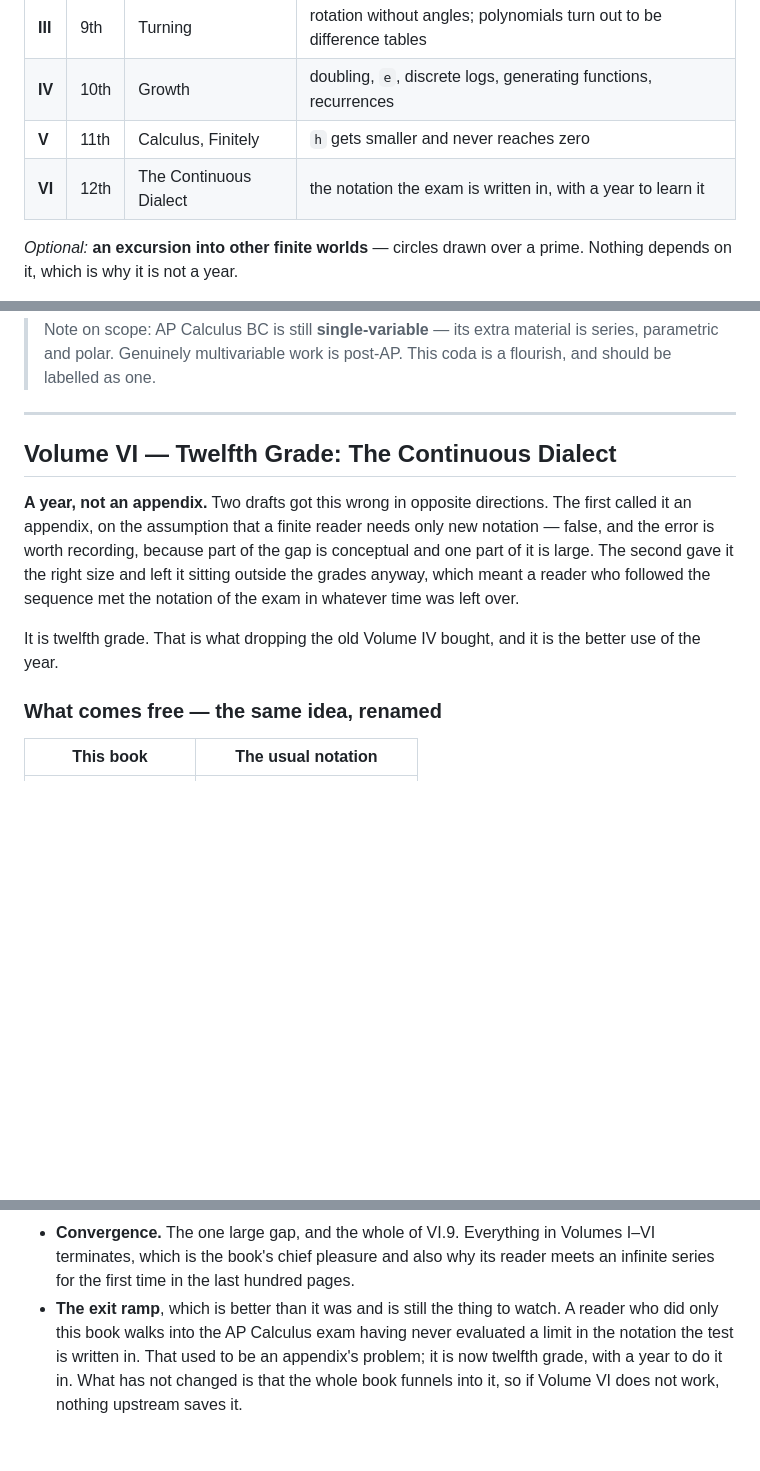
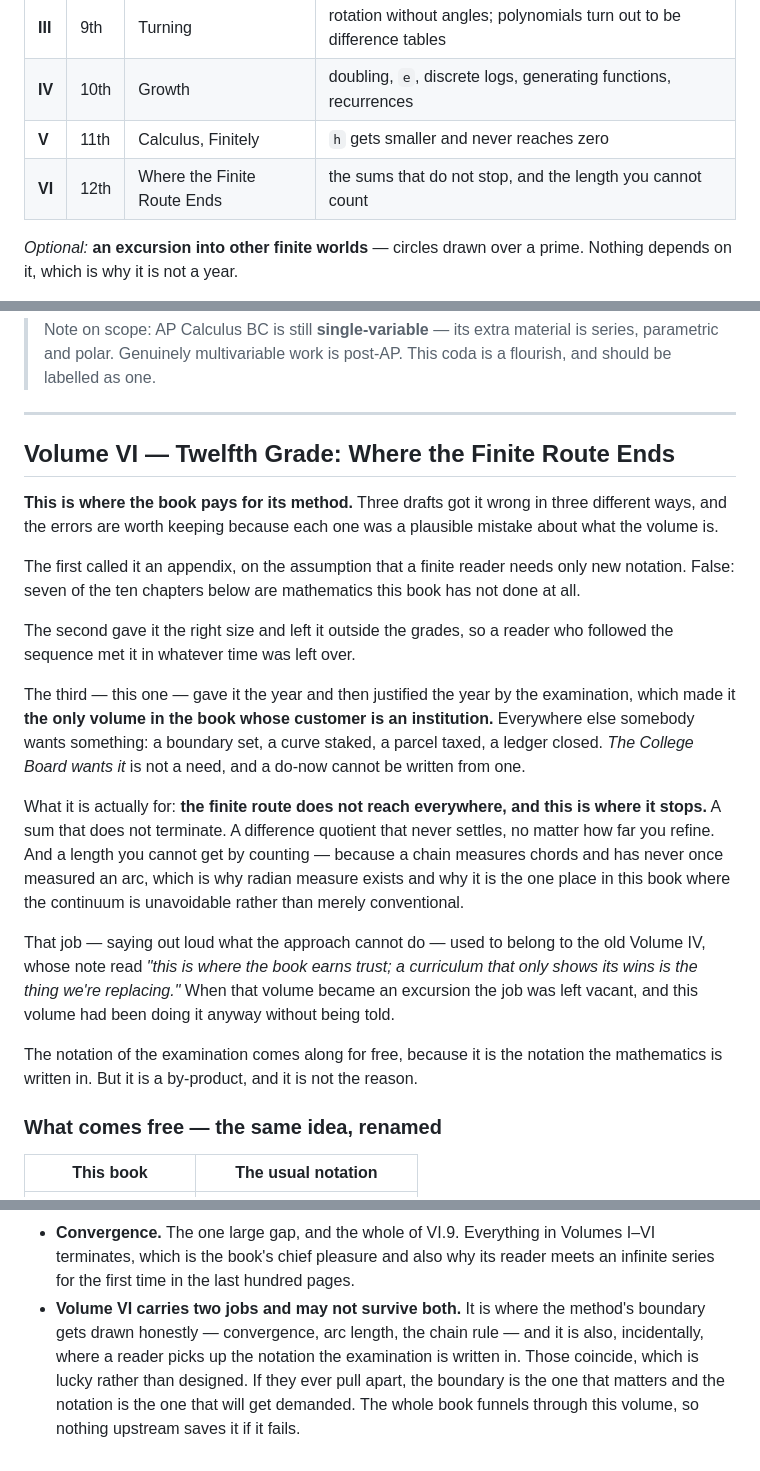
Before and after one commit to tphyahoo/circles, a Markdown page: docs/table-of-contents.md, 3 parts joined by grey strips. Drawn GitHub-style; blank space fills up the shorter version.

Commit message:
Volume VI is the boundary, not a translation guide
It was justified by the AP exam, which made it the only volume in the book whose
customer is an institution. Everywhere else somebody wants something -- a
boundary set, a curve staked, a parcel taxed, a ledger closed. "The College Board
wants it" is not a need, and a do-now cannot be written from one. That is the
same failure the old Volume IV had, inverted: IV had no customer, VI had a
bureaucratic one.

But seven of its ten chapters are mathematics this book has genuinely not done --
the chain rule, radians and arc length, why the natural base moved, continuous
logarithms, limits of functions, convergence, the intermediate value theorem.
None of that is notation.

So: "Where the Finite Route Ends". A sum that does not terminate. A difference
quotient that never settles however far you refine. And a length you cannot get
by counting -- because a chain measures chords and has never once measured an
arc, which is why radian measure exists and why it is the one place the continuum
is unavoidable rather than conventional.

That last one closes the book on what it opened with. Popovich's grandfather
could stake a curve to four inches and could not tell you how long it was.

It also fills a job that fell vacant when the old Volume IV became an excursion:
saying out loud what the approach cannot do. IV's note read "this is where the
book earns trust; a curriculum that only shows its wins is the thing we're
replacing." VI had been doing that anyway without being told.

The exam notation still comes along, because it is the notation the mathematics
is written in. It is a by-product and not the reason, and the weak joint now says
so: the two jobs coincide by luck, and if they ever pull apart the boundary is
the one that matters and the notation is the one that will get demanded.

Co-Authored-By: Claude Opus 5 (1M context) <noreply@anthropic.com>

```diff
--- a/docs/table-of-contents.md
+++ b/docs/table-of-contents.md
@@ -15,7 +15,7 @@ Nothing here is new mathematics. Sources are credited per volume; the point is t
 | **III** | 9th | Turning | rotation without angles; polynomials turn out to be difference tables |
 | **IV** | 10th | Growth | doubling, `e`, discrete logs, generating functions, recurrences |
 | **V** | 11th | Calculus, Finitely | `h` gets smaller and never reaches zero |
-| **VI** | 12th | The Continuous Dialect | the notation the exam is written in, with a year to learn it |
+| **VI** | 12th | Where the Finite Route Ends | the sums that do not stop, and the length you cannot count |
 
 *Optional:* **an excursion into other finite worlds** — circles drawn over a prime.
 Nothing depends on it, which is why it is not a year.
@@ -603,17 +603,39 @@ Not a course. Four chapters to show the machinery keeps working.
 
 ---
 
-## Volume VI — Twelfth Grade: The Continuous Dialect
+## Volume VI — Twelfth Grade: Where the Finite Route Ends
 
-**A year, not an appendix.** Two drafts got this wrong in opposite directions. The
-first called it an appendix, on the assumption that a finite reader needs only new
-notation — false, and the error is worth recording, because part of the gap is
-conceptual and one part of it is large. The second gave it the right size and left it
-sitting outside the grades anyway, which meant a reader who followed the sequence met
-the notation of the exam in whatever time was left over.
+**This is where the book pays for its method.** Three drafts got it wrong in three
+different ways, and the errors are worth keeping because each one was a plausible
+mistake about what the volume is.
 
-It is twelfth grade. That is what dropping the old Volume IV bought, and it is the
-better use of the year.
+The first called it an appendix, on the assumption that a finite reader needs only new
+notation. False: seven of the ten chapters below are mathematics this book has not done
+at all.
+
+The second gave it the right size and left it outside the grades, so a reader who
+followed the sequence met it in whatever time was left over.
+
+The third — this one — gave it the year and then justified the year by the examination,
+which made it **the only volume in the book whose customer is an institution.**
+Everywhere else somebody wants something: a boundary set, a curve staked, a parcel
+taxed, a ledger closed. *The College Board wants it* is not a need, and a do-now cannot
+be written from one.
+
+What it is actually for: **the finite route does not reach everywhere, and this is where
+it stops.** A sum that does not terminate. A difference quotient that never settles, no
+matter how far you refine. And a length you cannot get by counting — because a chain
+measures chords and has never once measured an arc, which is why radian measure exists
+and why it is the one place in this book where the continuum is unavoidable rather than
+merely conventional.
+
+That job — saying out loud what the approach cannot do — used to belong to the old
+Volume IV, whose note read *"this is where the book earns trust; a curriculum that only
+shows its wins is the thing we're replacing."* When that volume became an excursion the
+job was left vacant, and this volume had been doing it anyway without being told.
+
+The notation of the examination comes along for free, because it is the notation the
+mathematics is written in. But it is a by-product, and it is not the reason.
 
 ### What comes free — the same idea, renamed
 
@@ -791,8 +813,9 @@ Stated up front so a prototype can attack them first.
 - **Convergence.** The one large gap, and the whole of VI.9. Everything in Volumes I–VI
   terminates, which is the book's chief pleasure and also why its reader meets an
   infinite series for the first time in the last hundred pages.
-- **The exit ramp**, which is better than it was and is still the thing to watch. A
-  reader who did only this book walks into the AP Calculus exam having never evaluated a
-  limit in the notation the test is written in. That used to be an appendix's problem;
-  it is now twelfth grade, with a year to do it in. What has not changed is that the
-  whole book funnels into it, so if Volume VI does not work, nothing upstream saves it.
+- **Volume VI carries two jobs and may not survive both.** It is where the method's
+  boundary gets drawn honestly — convergence, arc length, the chain rule — and it is
+  also, incidentally, where a reader picks up the notation the examination is written
+  in. Those coincide, which is lucky rather than designed. If they ever pull apart, the
+  boundary is the one that matters and the notation is the one that will get demanded.
+  The whole book funnels through this volume, so nothing upstream saves it if it fails.
```
